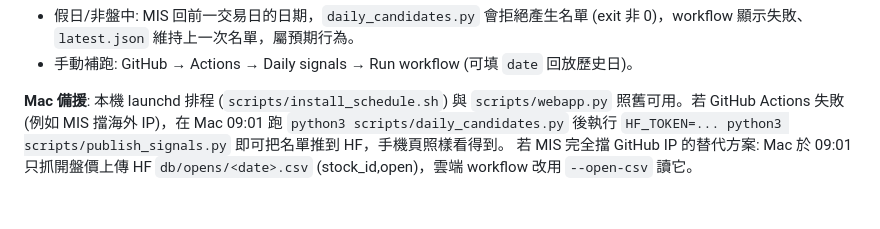
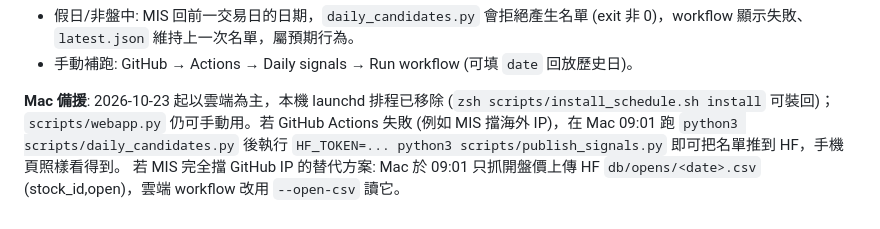
Before and after one commit to raywu918daytrade/quant_trading, a Markdown page: README.md, the part around the change. GitHub-like rendering.

Commit message:
README: cloud is primary, Mac launchd schedule removed
Co-Authored-By: Claude Fable 5.1 <noreply@anthropic.com>

```diff
--- a/README.md
+++ b/README.md
@@ -222,6 +222,6 @@ GitHub Actions (平日 UTC 01:01 = 台灣 09:01, .github/workflows/daily_signals
 - 假日/非盤中: MIS 回前一交易日的日期，`daily_candidates.py` 會拒絕產生名單 (exit 非 0)，workflow 顯示失敗、`latest.json` 維持上一次名單，屬預期行為。
 - 手動補跑: GitHub → Actions → Daily signals → Run workflow (可填 `date` 回放歷史日)。
 
-**Mac 備援**: 本機 launchd 排程 (`scripts/install_schedule.sh`) 與 `scripts/webapp.py` 照舊可用。若 GitHub Actions 失敗 (例如 MIS 擋海外 IP)，在 Mac 09:01 跑 `python3 scripts/daily_candidates.py` 後執行
+**Mac 備援**: 2026-10-23 起以雲端為主，本機 launchd 排程已移除 (`zsh scripts/install_schedule.sh install` 可裝回)；`scripts/webapp.py` 仍可手動用。若 GitHub Actions 失敗 (例如 MIS 擋海外 IP)，在 Mac 09:01 跑 `python3 scripts/daily_candidates.py` 後執行
 `HF_TOKEN=... python3 scripts/publish_signals.py` 即可把名單推到 HF，手機頁照樣看得到。
 若 MIS 完全擋 GitHub IP 的替代方案: Mac 於 09:01 只抓開盤價上傳 HF `db/opens/<date>.csv` (stock_id,open)，雲端 workflow 改用 `--open-csv` 讀它。
```
